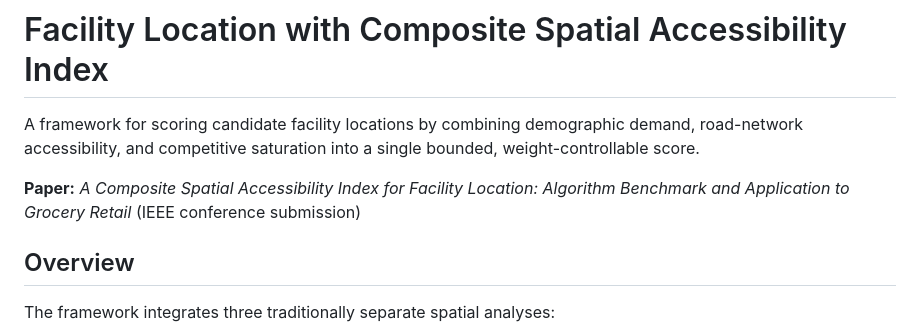
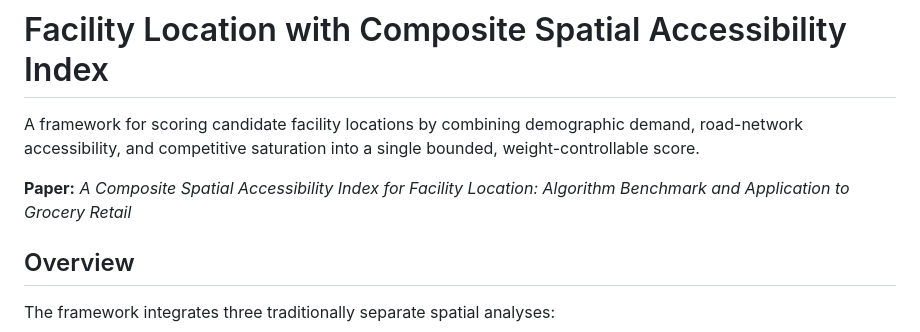
Before and after one commit to hruthikatigulla/charlotte-facility-location-project, a Markdown page: README.md, the part around the change. Drawn GitHub-style.

```diff
--- a/README.md
+++ b/README.md
@@ -2,7 +2,7 @@
 
 A framework for scoring candidate facility locations by combining demographic demand, road-network accessibility, and competitive saturation into a single bounded, weight-controllable score.
 
-**Paper:** *A Composite Spatial Accessibility Index for Facility Location: Algorithm Benchmark and Application to Grocery Retail* (IEEE conference submission)
+**Paper:** *A Composite Spatial Accessibility Index for Facility Location: Algorithm Benchmark and Application to Grocery Retail*
 
 ## Overview
 
```
